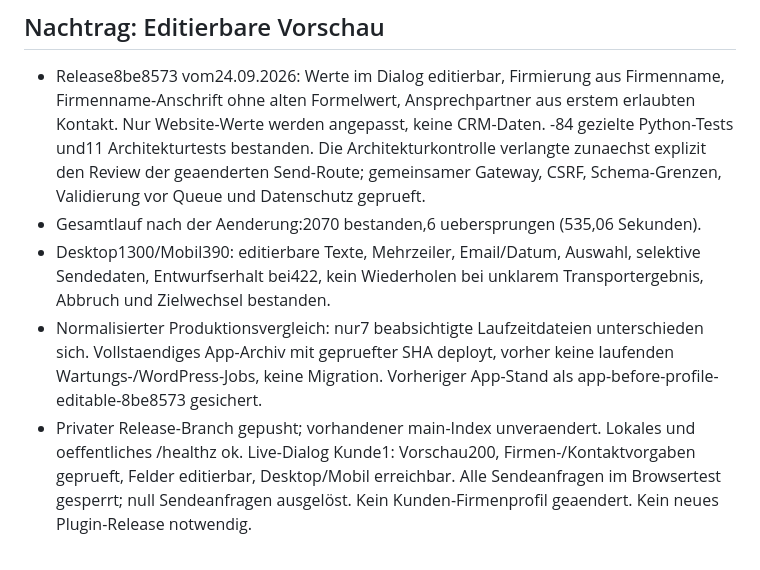
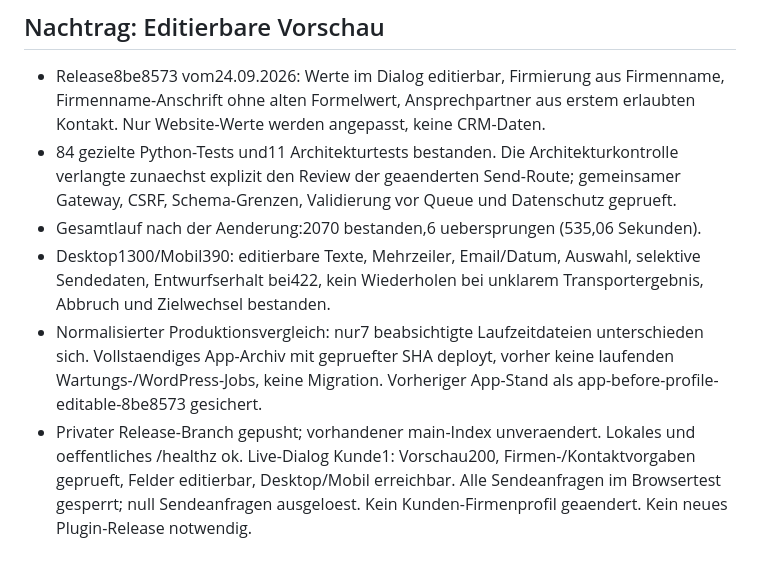
Before and after one commit to buero1/kosmos-hub, a Markdown page: docs/customer-website-profile.md, the part around the change. GitHub-like rendering.

Commit message:
Normalize verification note formatting

```diff
--- a/docs/customer-website-profile.md
+++ b/docs/customer-website-profile.md
@@ -102,7 +102,7 @@ Volltest und Live-Hub-Abnahme werden im Abschlussvermerk dokumentiert.
 - Release8be8573 vom24.09.2026: Werte im Dialog editierbar, Firmierung aus
   Firmenname, Firmenname-Anschrift ohne alten Formelwert, Ansprechpartner aus
   erstem erlaubten Kontakt. Nur Website-Werte werden angepasst, keine CRM-Daten.
--84 gezielte Python-Tests und11 Architekturtests bestanden. Die Architekturkontrolle
+- 84 gezielte Python-Tests und11 Architekturtests bestanden. Die Architekturkontrolle
   verlangte zunaechst explizit den Review der geaenderten Send-Route; gemeinsamer
   Gateway, CSRF, Schema-Grenzen, Validierung vor Queue und Datenschutz geprueft.
 - Gesamtlauf nach der Aenderung:2070 bestanden,6 uebersprungen (535,06 Sekunden).
@@ -116,5 +116,5 @@ Volltest und Live-Hub-Abnahme werden im Abschlussvermerk dokumentiert.
 - Privater Release-Branch gepusht; vorhandener main-Index unveraendert.
   Lokales und oeffentliches /healthz ok. Live-Dialog Kunde1: Vorschau200,
   Firmen-/Kontaktvorgaben geprueft, Felder editierbar, Desktop/Mobil erreichbar.
-  Alle Sendeanfragen im Browsertest gesperrt; null Sendeanfragen ausgelöst.
+  Alle Sendeanfragen im Browsertest gesperrt; null Sendeanfragen ausgeloest.
   Kein Kunden-Firmenprofil geaendert. Kein neues Plugin-Release notwendig.
```
